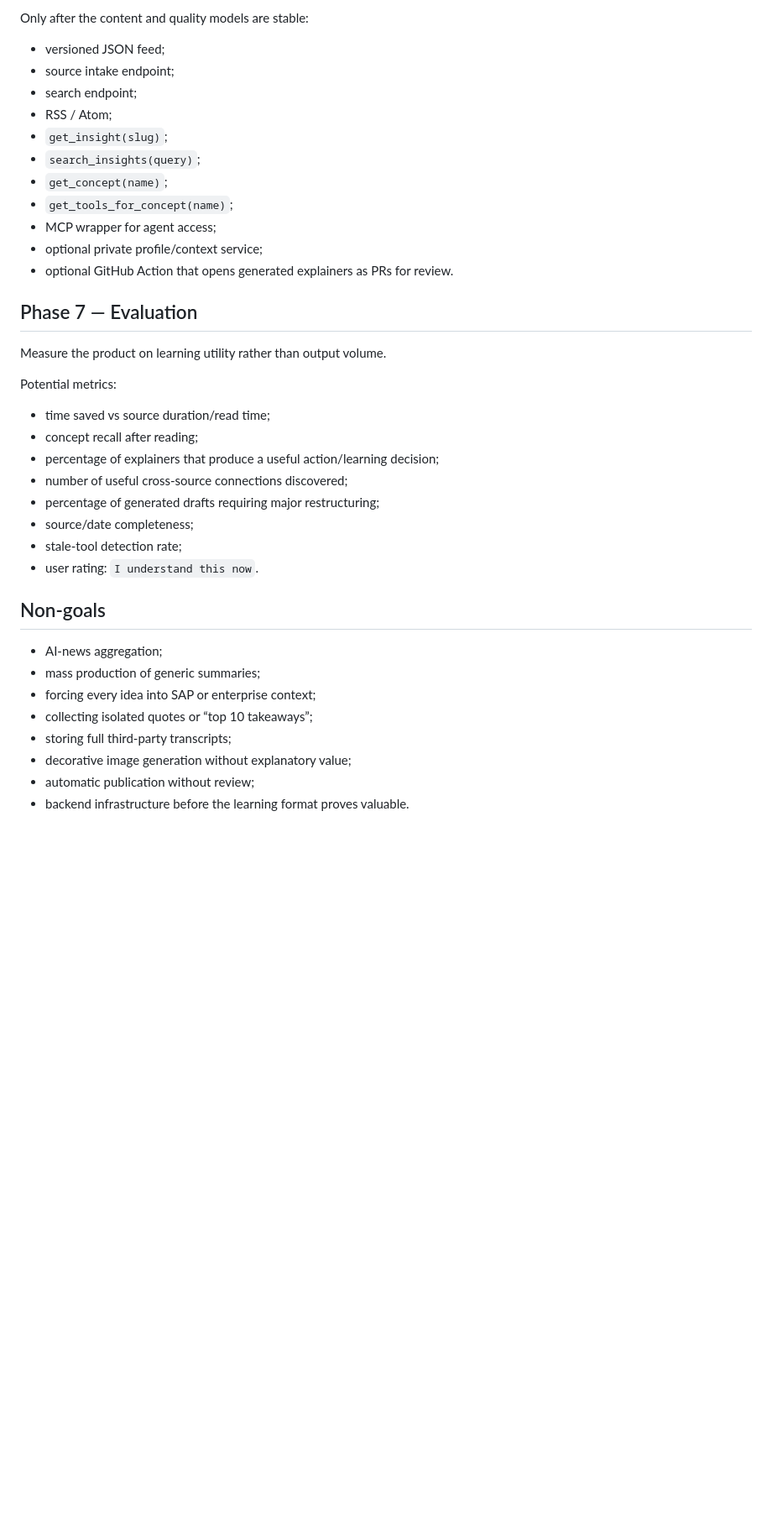
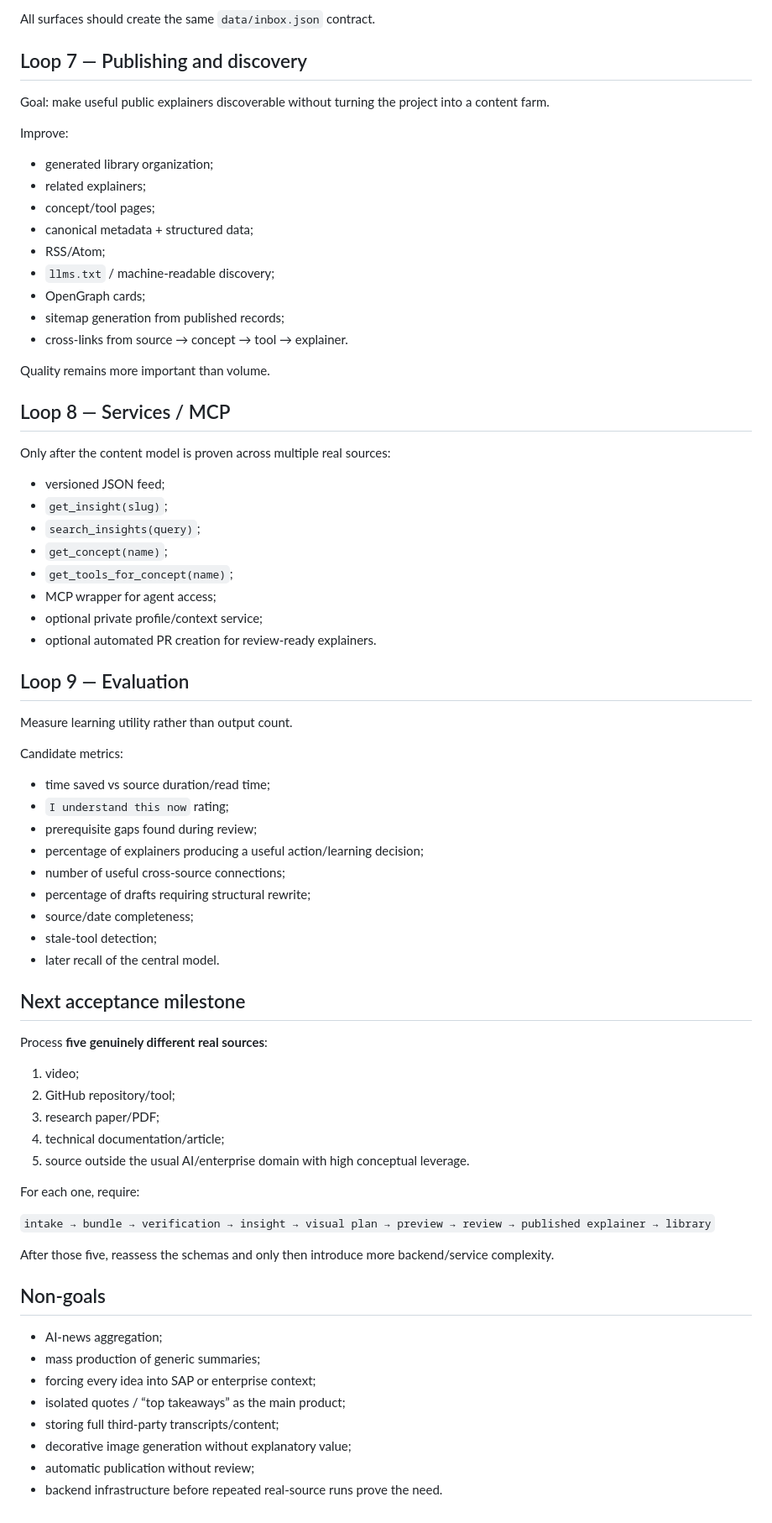
Before and after one commit to dkharlanau/signal-to-insight, a Markdown page: ROADMAP.md, the part around one of its changes. Shown at 84% size. Drawn GitHub-style; blank space fills up the shorter version.

```diff
--- a/ROADMAP.md
+++ b/ROADMAP.md
@@ -104,40 +151,76 @@ Goal: generate a polished landing page from the semantic model rather than direc
 
-Only after the content and quality models are stable:
+All surfaces should create the same `data/inbox.json` contract.
+
+## Loop 7 — Publishing and discovery
+
+Goal: make useful public explainers discoverable without turning the project into a content farm.
+
+Improve:
+
+- generated library organization;
+- related explainers;
+- concept/tool pages;
+- canonical metadata + structured data;
+- RSS/Atom;
+- `llms.txt` / machine-readable discovery;
+- OpenGraph cards;
+- sitemap generation from published records;
+- cross-links from source → concept → tool → explainer.
+
+Quality remains more important than volume.
+
+## Loop 8 — Services / MCP
+
+Only after the content model is proven across multiple real sources:
 
 - versioned JSON feed;
-- source intake endpoint;
-- search endpoint;
-- RSS / Atom;
 - `get_insight(slug)`;
 - `search_insights(query)`;
 - `get_concept(name)`;
 - `get_tools_for_concept(name)`;
 - MCP wrapper for agent access;
 - optional private profile/context service;
-- optional GitHub Action that opens generated explainers as PRs for review.
+- optional automated PR creation for review-ready explainers.
 
-## Phase 7 — Evaluation
+## Loop 9 — Evaluation
 
-Measure the product on learning utility rather than output volume.
+Measure learning utility rather than output count.
 
-Potential metrics:
+Candidate metrics:
 
 - time saved vs source duration/read time;
-- concept recall after reading;
-- percentage of explainers that produce a useful action/learning decision;
-- number of useful cross-source connections discovered;
-- percentage of generated drafts requiring major restructuring;
+- `I understand this now` rating;
+- prerequisite gaps found during review;
+- percentage of explainers producing a useful action/learning decision;
+- number of useful cross-source connections;
+- percentage of drafts requiring structural rewrite;
 - source/date completeness;
-- stale-tool detection rate;
-- user rating: `I understand this now`.
+- stale-tool detection;
+- later recall of the central model.
+
+## Next acceptance milestone
+
+Process **five genuinely different real sources**:
+
+1. video;
+2. GitHub repository/tool;
+3. research paper/PDF;
+4. technical documentation/article;
+5. source outside the usual AI/enterprise domain with high conceptual leverage.
+
+For each one, require:
+
+`intake → bundle → verification → insight → visual plan → preview → review → published explainer → library`
+
+After those five, reassess the schemas and only then introduce more backend/service complexity.
 
 ## Non-goals
 
 - AI-news aggregation;
 - mass production of generic summaries;
 - forcing every idea into SAP or enterprise context;
-- collecting isolated quotes or “top 10 takeaways”;
-- storing full third-party transcripts;
+- isolated quotes / “top takeaways” as the main product;
+- storing full third-party transcripts/content;
 - decorative image generation without explanatory value;
 - automatic publication without review;
-- backend infrastructure before the learning format proves valuable.
+- backend infrastructure before repeated real-source runs prove the need.
```
Also changed, not shown: other parts of ROADMAP.md (+121 -74 lines).
